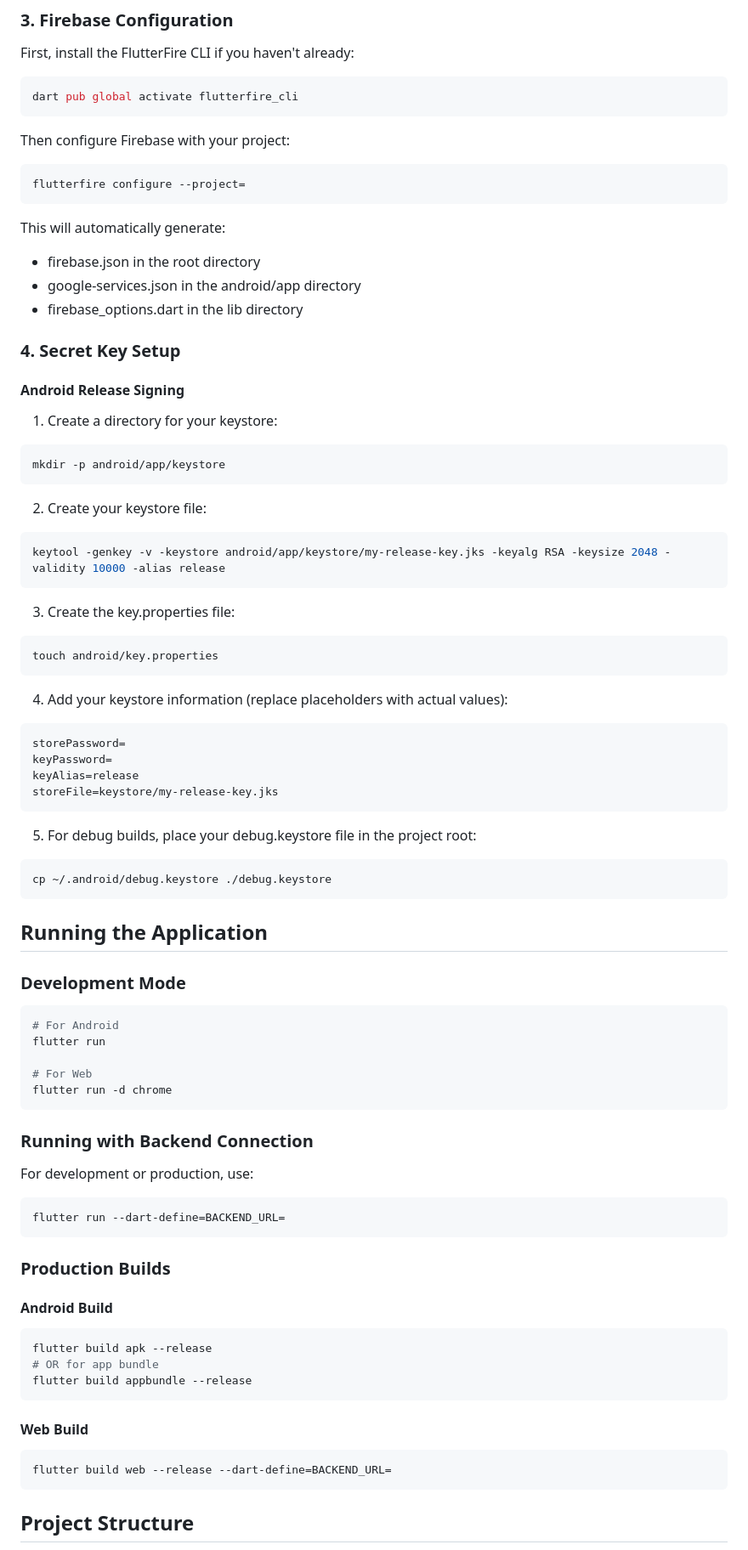
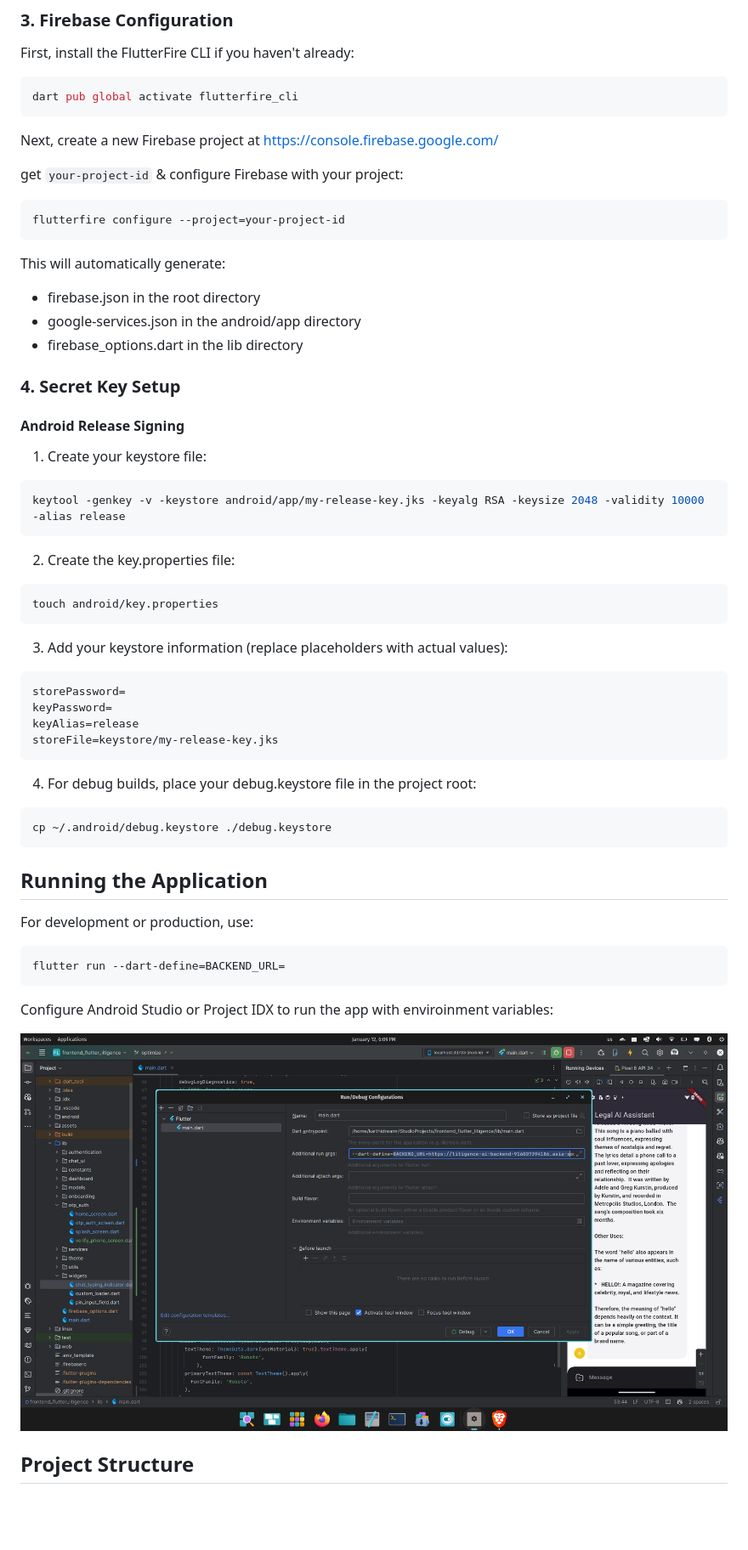
Before and after one commit to Litigence-AI/frontend_flutter_litigence, a Markdown page: README.md, the part around the change printed below. Shown: that part at 85% size. GitHub-like rendering; pictures changed too: lib/docs/env_android_studio.png (added); blank space fills up the shorter version.

Commit message:
docs: update README with screenshots of enviroinmental variables adding in run config of IDEs

````diff
--- a/README.md
+++ b/README.md
@@ -43,10 +43,13 @@ First, install the FlutterFire CLI if you haven't already:
 dart pub global activate flutterfire_cli
 ```
 
-Then configure Firebase with your project:
+Next, create a new Firebase project at
+https://console.firebase.google.com/
+
+get `your-project-id` & configure Firebase with your project:
 
 ```bash
-flutterfire configure --project=
+flutterfire configure --project=your-project-id
 ```
 
 This will automatically generate:
@@ -58,22 +61,17 @@ This will automatically generate:
 
 #### Android Release Signing
 
-1. Create a directory for your keystore:
+1. Create your keystore file:
 ```bash
-mkdir -p android/app/keystore
+keytool -genkey -v -keystore android/app/my-release-key.jks -keyalg RSA -keysize 2048 -validity 10000 -alias release
 ```
 
-2. Create your keystore file:
-```bash
-keytool -genkey -v -keystore android/app/keystore/my-release-key.jks -keyalg RSA -keysize 2048 -validity 10000 -alias release
-```
-
-3. Create the key.properties file:
+2. Create the key.properties file:
 ```bash
 touch android/key.properties
 ```
 
-4. Add your keystore information (replace placeholders with actual values):
+3. Add your keystore information (replace placeholders with actual values):
 ```
 storePassword=
 keyPassword=
@@ -81,45 +79,22 @@ keyAlias=release
 storeFile=keystore/my-release-key.jks
 ```
 
-5. For debug builds, place your debug.keystore file in the project root:
+4. For debug builds, place your debug.keystore file in the project root:
 ```bash
 cp ~/.android/debug.keystore ./debug.keystore
 ```
 
 ## Running the Application
 
-### Development Mode
-
-```bash
-# For Android
-flutter run
-
-# For Web
-flutter run -d chrome
-```
-
-### Running with Backend Connection
 
 For development or production, use:
 ```bash
 flutter run --dart-define=BACKEND_URL=
 ```
 
-### Production Builds
+Configure Android Studio or Project IDX to run the app with enviroinment variables:
 
-#### Android Build
-
-```bash
-flutter build apk --release
-# OR for app bundle
-flutter build appbundle --release
-```
-
-#### Web Build
-
-```bash
-flutter build web --release --dart-define=BACKEND_URL=
-```
+![env_android_studio.png](lib/docs/env_android_studio.png)
 
 ## Project Structure
 
````
Also changed, not shown: other parts of README.md (+1 -1 lines), lib/docs/paste_path_instructions.png (added).
